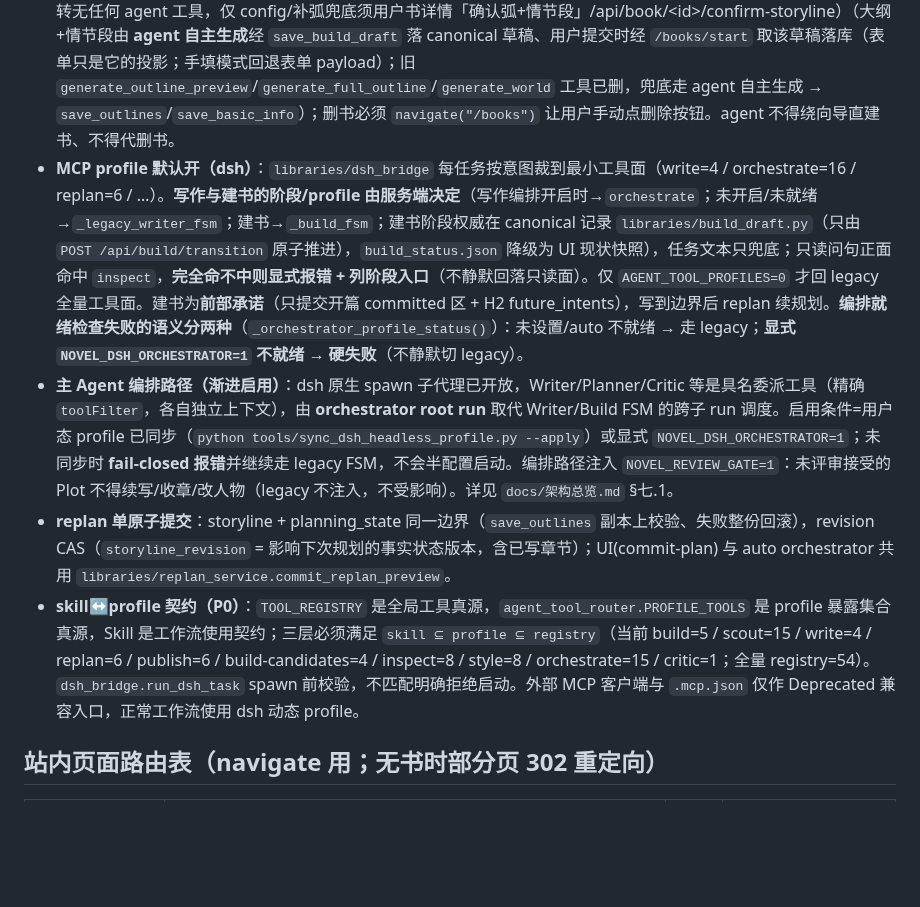
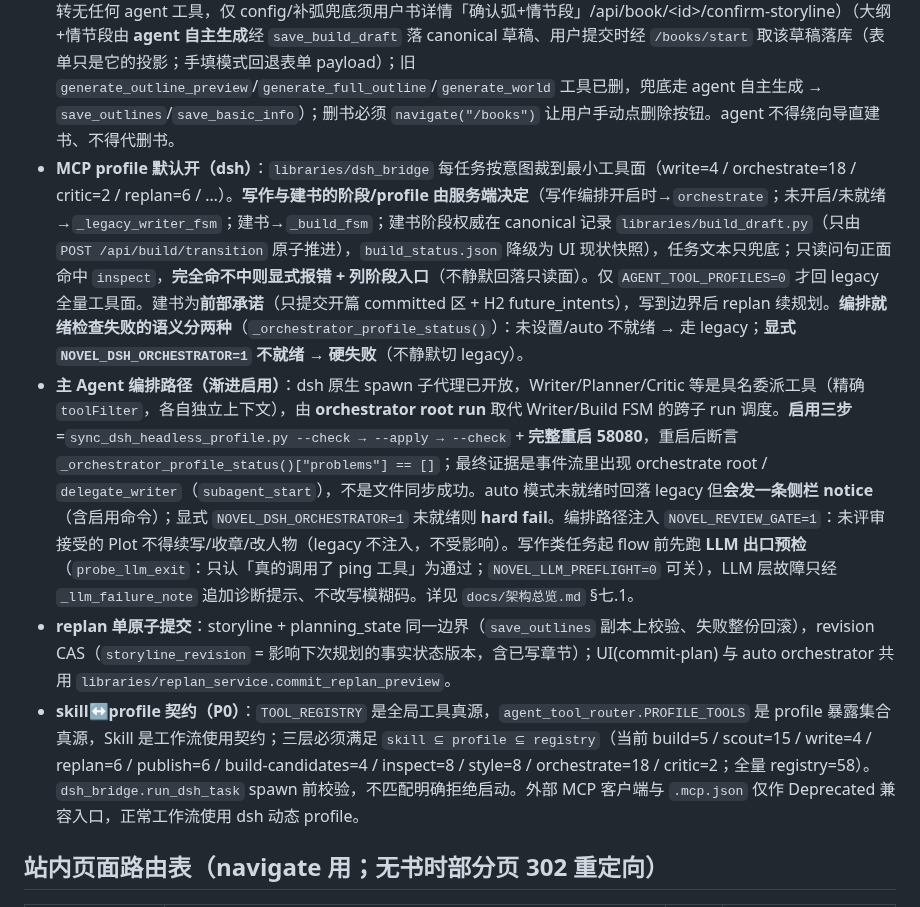
Before and after one commit to xsneser/fiction-factory, a Markdown page: CLAUDE.md, the part around the change. Drawn GitHub-style; blank space fills up the shorter version.

```diff
--- a/CLAUDE.md
+++ b/CLAUDE.md
@@ -27,10 +27,10 @@ NovelEngine 是「可视化、外部 agent 可驱动的多阶段小说创作平
 - 写类工具带书级文件锁，冲突抛 `BookBusyError`，稍后重试；`budget_paused` 表示预算/额度触发，停下问用户。
 - 需要可视化页面时用 `mcp__novel-engine__navigate` 切站内页（完整路由表见下）。切页与读数据是两回事：即使已用 get_book_state 读过数据，只要用户要「打开页面」就要再调 navigate。
 - **护栏（必须遵守）**：建/删书工具不在工具面（无法经 MCP/任何工具面直调）。建书必须走「启动新书」向导（`navigate("/books/start")` + `drive_ui` 填表/点下一步，由系统创建）；**世界观与故事线在向导步 3「内容构建工作台」深化式构建（差异化命题→core_conflict→弧+情节段(每弧 notes)→势力→人物→其余维度，内联 validate 回打≥1轮）并随提交落库，书创建即 phase=ready**（2026-09-05 深化并入步3：用户在向导点提交即解锁写作；ready 翻转无任何 agent 工具，仅 config/补弧兜底须用户书详情「确认弧+情节段」/api/book/&lt;id&gt;/confirm-storyline）（大纲+情节段由 **agent 自主生成**经 `save_build_draft` 落 canonical 草稿、用户提交时经 `/books/start` 取该草稿落库（表单只是它的投影；手填模式回退表单 payload）；旧 `generate_outline_preview`/`generate_full_outline`/`generate_world` 工具已删，兜底走 agent 自主生成 → `save_outlines`/`save_basic_info`）；删书必须 `navigate("/books")` 让用户手动点删除按钮。agent 不得绕向导直建书、不得代删书。
-- **MCP profile 默认开（dsh）**：`libraries/dsh_bridge` 每任务按意图裁到最小工具面（write=4 / orchestrate=16 / replan=6 / …）。**写作与建书的阶段/profile 由服务端决定**（写作编排开启时→`orchestrate`；未开启/未就绪→`_legacy_writer_fsm`；建书→`_build_fsm`；建书阶段权威在 canonical 记录 `libraries/build_draft.py`（只由 `POST /api/build/transition` 原子推进），`build_status.json` 降级为 UI 现状快照），任务文本只兜底；只读问句正面命中 `inspect`，**完全命不中则显式报错 + 列阶段入口**（不静默回落只读面）。仅 `AGENT_TOOL_PROFILES=0` 才回 legacy 全量工具面。建书为**前部承诺**（只提交开篇 committed 区 + H2 future_intents），写到边界后 replan 续规划。**编排就绪检查失败的语义分两种**（`_orchestrator_profile_status()`）：未设置/auto 不就绪 → 走 legacy；**显式 `NOVEL_DSH_ORCHESTRATOR=1` 不就绪 → 硬失败**（不静默切 legacy）。
-- **主 Agent 编排路径（渐进启用）**：dsh 原生 spawn 子代理已开放，Writer/Planner/Critic 等是具名委派工具（精确 `toolFilter`，各自独立上下文），由 **orchestrator root run** 取代 Writer/Build FSM 的跨子 run 调度。启用条件=用户态 profile 已同步（`python tools/sync_dsh_headless_profile.py --apply`）或显式 `NOVEL_DSH_ORCHESTRATOR=1`；未同步时 **fail-closed 报错**并继续走 legacy FSM，不会半配置启动。编排路径注入 `NOVEL_REVIEW_GATE=1`：未评审接受的 Plot 不得续写/收章/改人物（legacy 不注入，不受影响）。详见 `docs/架构总览.md` §七.1。
+- **MCP profile 默认开（dsh）**：`libraries/dsh_bridge` 每任务按意图裁到最小工具面（write=4 / orchestrate=18 / critic=2 / replan=6 / …）。**写作与建书的阶段/profile 由服务端决定**（写作编排开启时→`orchestrate`；未开启/未就绪→`_legacy_writer_fsm`；建书→`_build_fsm`；建书阶段权威在 canonical 记录 `libraries/build_draft.py`（只由 `POST /api/build/transition` 原子推进），`build_status.json` 降级为 UI 现状快照），任务文本只兜底；只读问句正面命中 `inspect`，**完全命不中则显式报错 + 列阶段入口**（不静默回落只读面）。仅 `AGENT_TOOL_PROFILES=0` 才回 legacy 全量工具面。建书为**前部承诺**（只提交开篇 committed 区 + H2 future_intents），写到边界后 replan 续规划。**编排就绪检查失败的语义分两种**（`_orchestrator_profile_status()`）：未设置/auto 不就绪 → 走 legacy；**显式 `NOVEL_DSH_ORCHESTRATOR=1` 不就绪 → 硬失败**（不静默切 legacy）。
+- **主 Agent 编排路径（渐进启用）**：dsh 原生 spawn 子代理已开放，Writer/Planner/Critic 等是具名委派工具（精确 `toolFilter`，各自独立上下文），由 **orchestrator root run** 取代 Writer/Build FSM 的跨子 run 调度。**启用三步**=`sync_dsh_headless_profile.py --check → --apply → --check` + **完整重启 58080**，重启后断言 `_orchestrator_profile_status()["problems"] == []`；最终证据是事件流里出现 orchestrate root / `delegate_writer`（`subagent_start`），不是文件同步成功。auto 模式未就绪时回落 legacy 但**会发一条侧栏 notice**（含启用命令）；显式 `NOVEL_DSH_ORCHESTRATOR=1` 未就绪则 **hard fail**。编排路径注入 `NOVEL_REVIEW_GATE=1`：未评审接受的 Plot 不得续写/收章/改人物（legacy 不注入，不受影响）。写作类任务起 flow 前先跑 **LLM 出口预检**（`probe_llm_exit`：只认「真的调用了 ping 工具」为通过；`NOVEL_LLM_PREFLIGHT=0` 可关），LLM 层故障只经 `_llm_failure_note` 追加诊断提示、不改写模糊码。详见 `docs/架构总览.md` §七.1。
 - **replan 单原子提交**：storyline + planning_state 同一边界（`save_outlines` 副本上校验、失败整份回滚），revision CAS（`storyline_revision` = 影响下次规划的事实状态版本，含已写章节）；UI(commit-plan) 与 auto orchestrator 共用 `libraries/replan_service.commit_replan_preview`。
-- **skill↔profile 契约（P0）**：`TOOL_REGISTRY` 是全局工具真源，`agent_tool_router.PROFILE_TOOLS` 是 profile 暴露集合真源，Skill 是工作流使用契约；三层必须满足 `skill ⊆ profile ⊆ registry`（当前 build=5 / scout=15 / write=4 / replan=6 / publish=6 / build-candidates=4 / inspect=8 / style=8 / orchestrate=15 / critic=1；全量 registry=54）。`dsh_bridge.run_dsh_task` spawn 前校验，不匹配明确拒绝启动。外部 MCP 客户端与 `.mcp.json` 仅作 Deprecated 兼容入口，正常工作流使用 dsh 动态 profile。
+- **skill↔profile 契约（P0）**：`TOOL_REGISTRY` 是全局工具真源，`agent_tool_router.PROFILE_TOOLS` 是 profile 暴露集合真源，Skill 是工作流使用契约；三层必须满足 `skill ⊆ profile ⊆ registry`（当前 build=5 / scout=15 / write=4 / replan=6 / publish=6 / build-candidates=4 / inspect=8 / style=8 / orchestrate=18 / critic=2；全量 registry=58）。`dsh_bridge.run_dsh_task` spawn 前校验，不匹配明确拒绝启动。外部 MCP 客户端与 `.mcp.json` 仅作 Deprecated 兼容入口，正常工作流使用 dsh 动态 profile。
 
 ## 站内页面路由表（navigate 用；无书时部分页 302 重定向）
 
```
Also changed, not shown: docs/架构总览.md (+50 -1 lines).
